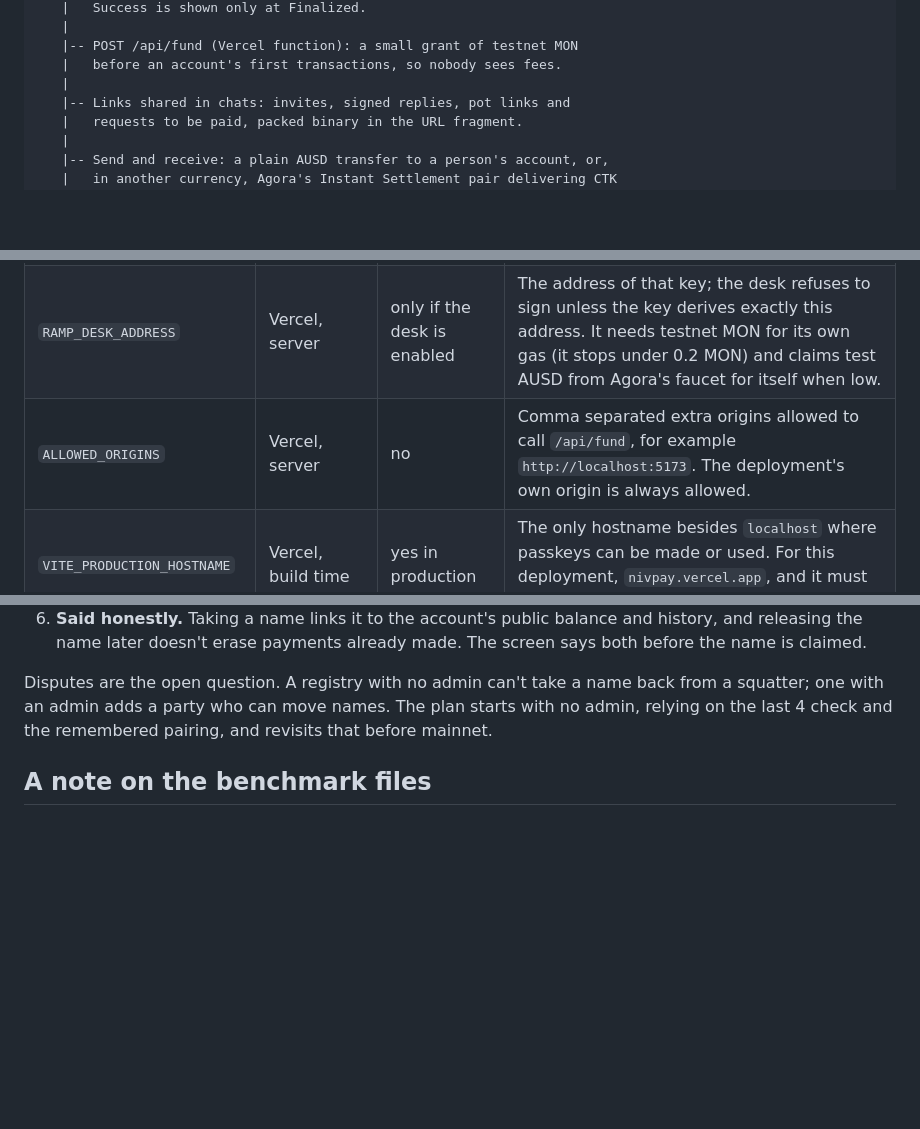
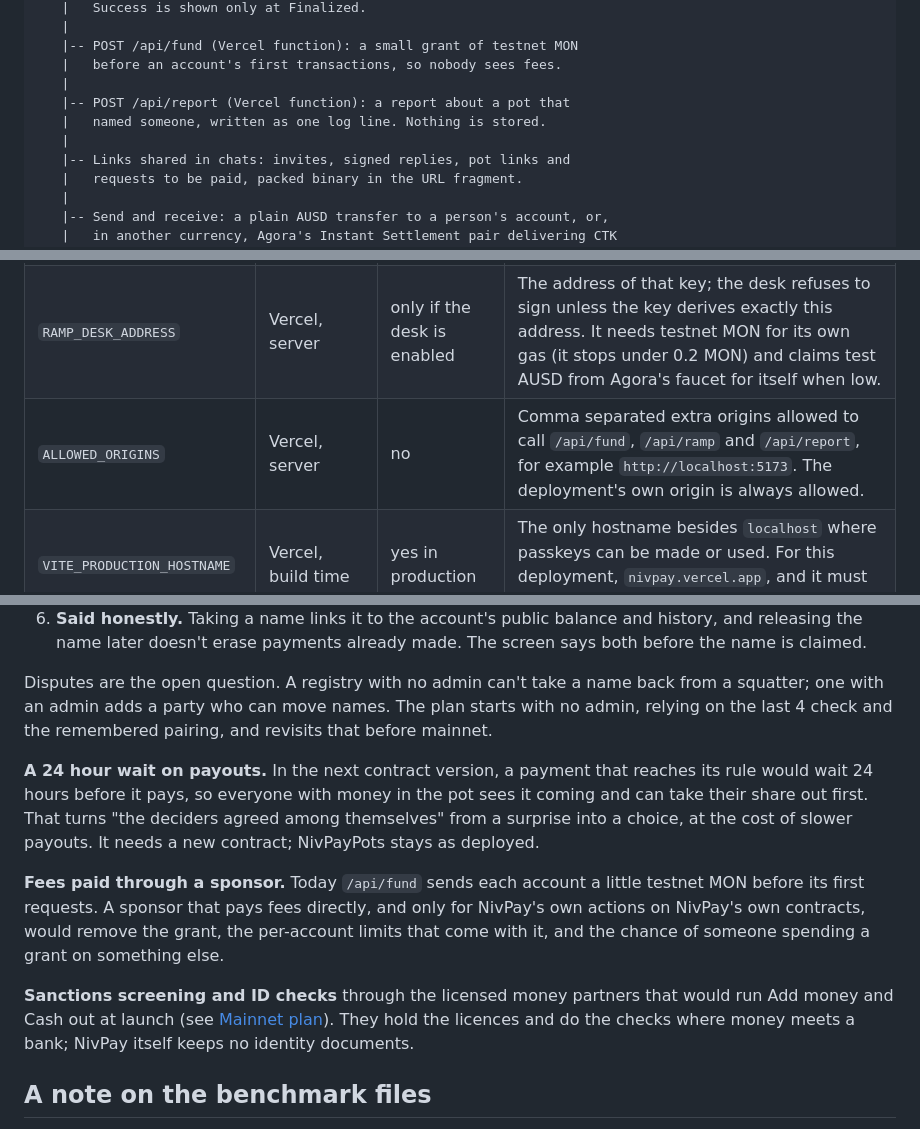
Before and after one commit to UEddy/Nivpay, a Markdown page: README.md, 3 parts joined by grey strips. Drawn GitHub-style; blank space fills up the shorter version.

Commit message:
docs: Protecting people from bad actors, what /api/report does with a report, and three items for Future work

```diff
--- a/README.md
+++ b/README.md
@@ -483,6 +483,9 @@ chain but Monad testnet and local test chains.
    |-- POST /api/fund (Vercel function): a small grant of testnet MON
    |   before an account's first transactions, so nobody sees fees.
    |
+   |-- POST /api/report (Vercel function): a report about a pot that
+   |   named someone, written as one log line. Nothing is stored.
+   |
    |-- Links shared in chats: invites, signed replies, pot links and
    |   requests to be paid, packed binary in the URL fragment.
    |
@@ -602,7 +605,7 @@ None is needed to run the app locally or the tests.
 | `RAMP_ENABLED` | Vercel, server | no | The test desk's kill switch (`/api/ramp`). Add money and Cash out work only when it is exactly `true`. Anything else, or unset, pauses the desk without reading its key. |
 | `RAMP_DESK_PRIVATE_KEY` | Vercel, server, Sensitive | only if the desk is enabled | A dedicated testnet key for the test desk, which sends test AUSD for Add money and receives it on Cash out. Read only after every check has passed, never on a cash out, never logged. Not the funder key, never in the repo. |
 | `RAMP_DESK_ADDRESS` | Vercel, server | only if the desk is enabled | The address of that key; the desk refuses to sign unless the key derives exactly this address. It needs testnet MON for its own gas (it stops under 0.2 MON) and claims test AUSD from Agora's faucet for itself when low. |
-| `ALLOWED_ORIGINS` | Vercel, server | no | Comma separated extra origins allowed to call `/api/fund`, for example `http://localhost:5173`. The deployment's own origin is always allowed. |
+| `ALLOWED_ORIGINS` | Vercel, server | no | Comma separated extra origins allowed to call `/api/fund`, `/api/ramp` and `/api/report`, for example `http://localhost:5173`. The deployment's own origin is always allowed. |
 | `VITE_PRODUCTION_HOSTNAME` | Vercel, build time | yes in production | The only hostname besides `localhost` where passkeys can be made or used. For this deployment, `nivpay.vercel.app`, and it must never change. |
 | `VITE_NIVPAY_POTS` | build time | no | `testusd` builds the app on the TESTUSD instance. Anything else, or unset, is AUSD. |
 | `NIVPAY_API_TARGET` | your machine, `npm run dev` | no | Forwards `/api` from the dev server to a Vercel deployment. |
@@ -1591,6 +1677,25 @@ back from a squatter; one with an admin adds a party who can move names. The
 plan starts with no admin, relying on the last 4 check and the remembered
 pairing, and revisits that before mainnet.
 
+**A 24 hour wait on payouts.** In the next contract version, a payment that
+reaches its rule would wait 24 hours before it pays, so everyone with money
+in the pot sees it coming and can take their share out first. That turns
+"the deciders agreed among themselves" from a surprise into a choice, at the
+cost of slower payouts. It needs a new contract; NivPayPots stays as
+deployed.
+
+**Fees paid through a sponsor.** Today `/api/fund` sends each account a
+little testnet MON before its first requests. A sponsor that pays fees
+directly, and only for NivPay's own actions on NivPay's own contracts, would
+remove the grant, the per-account limits that come with it, and the chance of
+someone spending a grant on something else.
+
+**Sanctions screening and ID checks** through the licensed money partners
+that would run Add money and Cash out at launch (see
+[Mainnet plan](#mainnet-plan-money-in-and-out-in-any-currency)). They hold
+the licences and do the checks where money meets a bank; NivPay itself keeps
+no identity documents.
+
 ## A note on the benchmark files
 
 This repository also contains an earlier settlement benchmark: `StreamBench`,
```
Also changed, not shown: other parts of README.md (+83 -0 lines).
